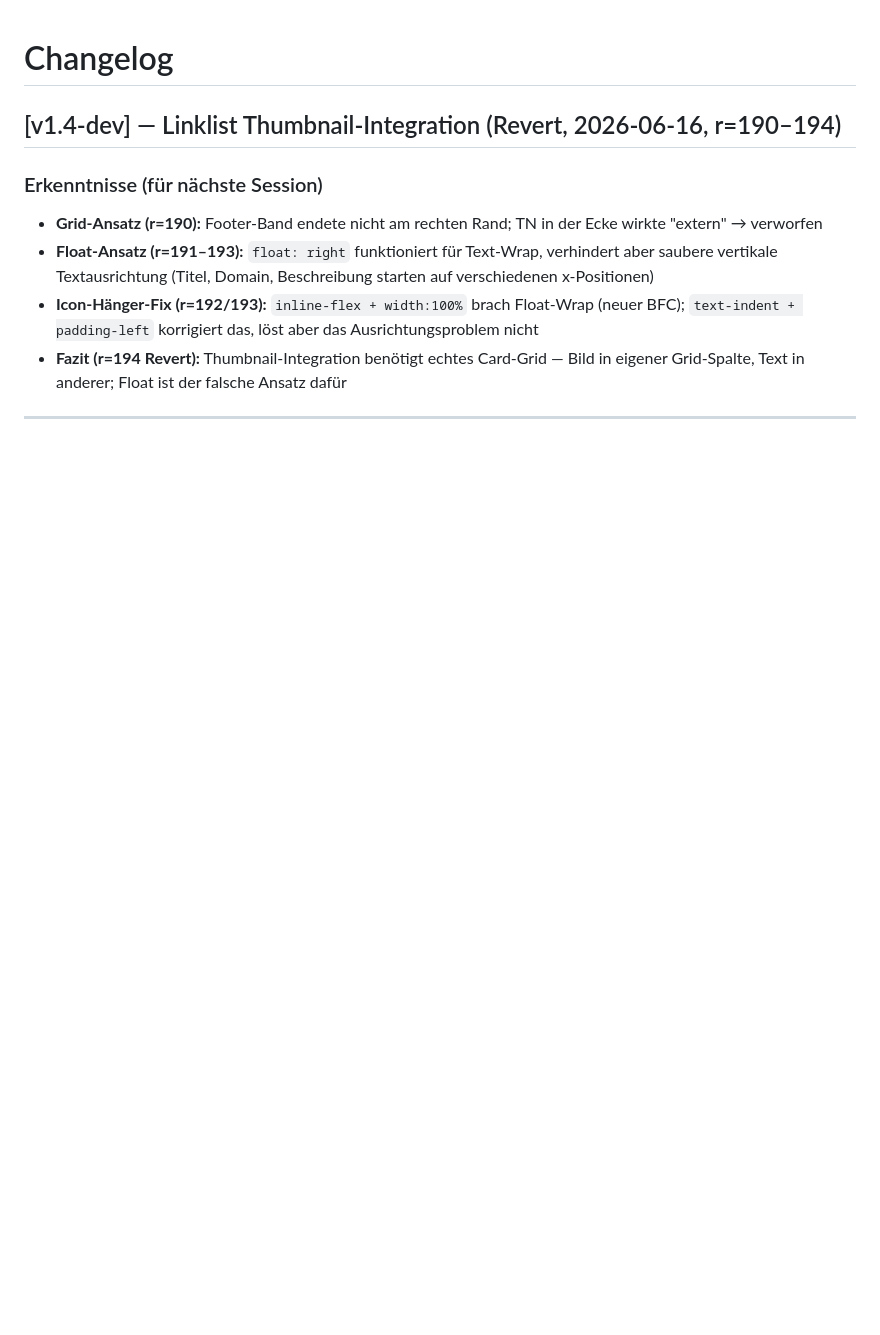
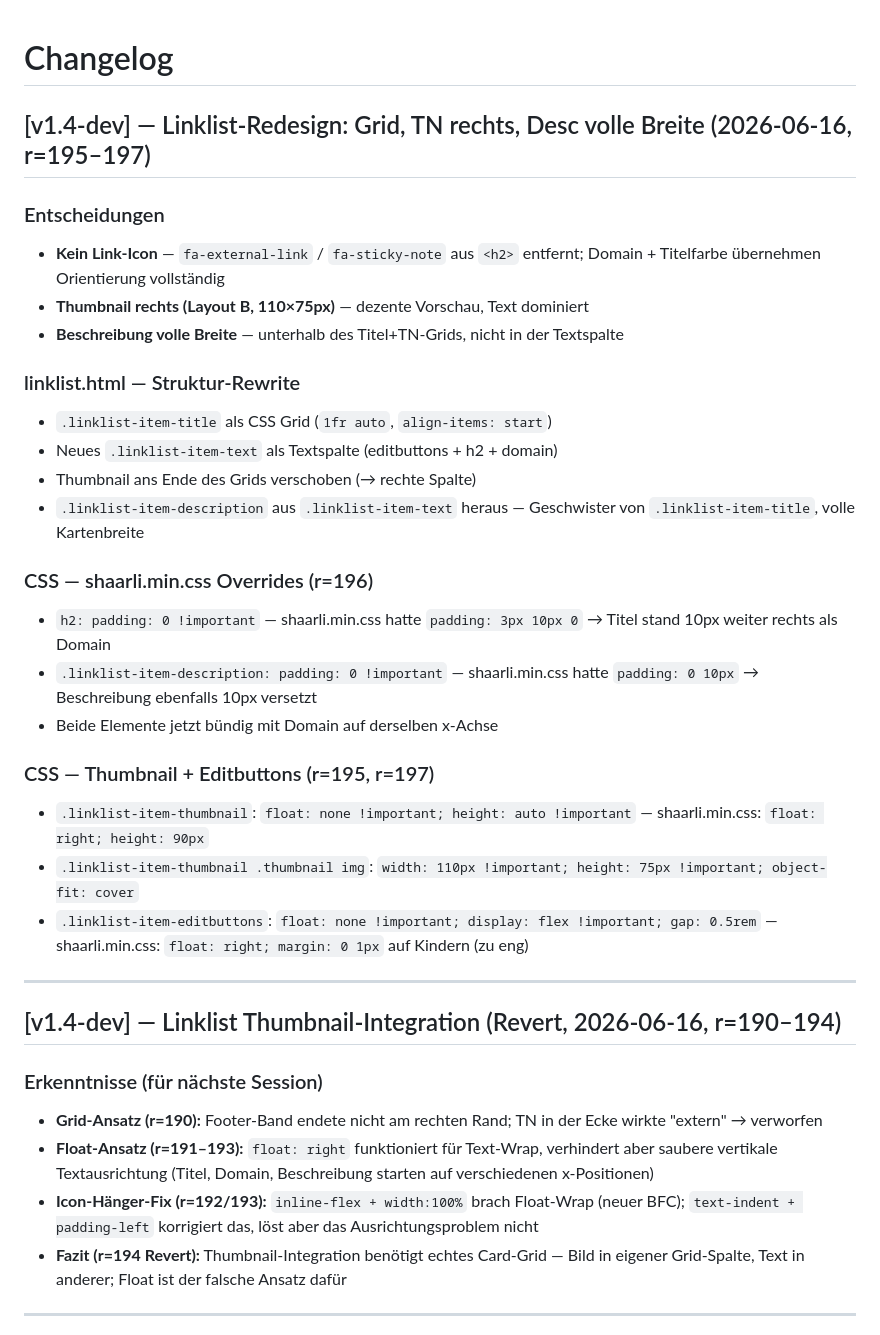
Before and after one commit to gruenheit/origr3n, a Markdown page: CHANGELOG.md, the part around the change. Rendered like a GitHub page; blank space fills up the shorter version.

Commit message:
CHANGELOG: S103 Linklist-Redesign dokumentiert (r=195–197)
Co-Authored-By: Claude Sonnet 4.6 <noreply@anthropic.com>

```diff
--- a/CHANGELOG.md
+++ b/CHANGELOG.md
@@ -1,4 +1,29 @@
 # Changelog
+
+## [v1.4-dev] — Linklist-Redesign: Grid, TN rechts, Desc volle Breite (2026-06-16, r=195–197)
+
+### Entscheidungen
+- **Kein Link-Icon** — `fa-external-link` / `fa-sticky-note` aus `<h2>` entfernt; Domain + Titelfarbe übernehmen Orientierung vollständig
+- **Thumbnail rechts (Layout B, 110×75px)** — dezente Vorschau, Text dominiert
+- **Beschreibung volle Breite** — unterhalb des Titel+TN-Grids, nicht in der Textspalte
+
+### linklist.html — Struktur-Rewrite
+- `.linklist-item-title` als CSS Grid (`1fr auto`, `align-items: start`)
+- Neues `.linklist-item-text` als Textspalte (editbuttons + h2 + domain)
+- Thumbnail ans Ende des Grids verschoben (→ rechte Spalte)
+- `.linklist-item-description` aus `.linklist-item-text` heraus — Geschwister von `.linklist-item-title`, volle Kartenbreite
+
+### CSS — shaarli.min.css Overrides (r=196)
+- `h2: padding: 0 !important` — shaarli.min.css hatte `padding: 3px 10px 0` → Titel stand 10px weiter rechts als Domain
+- `.linklist-item-description: padding: 0 !important` — shaarli.min.css hatte `padding: 0 10px` → Beschreibung ebenfalls 10px versetzt
+- Beide Elemente jetzt bündig mit Domain auf derselben x-Achse
+
+### CSS — Thumbnail + Editbuttons (r=195, r=197)
+- `.linklist-item-thumbnail`: `float: none !important; height: auto !important` — shaarli.min.css: `float: right; height: 90px`
+- `.linklist-item-thumbnail .thumbnail img`: `width: 110px !important; height: 75px !important; object-fit: cover`
+- `.linklist-item-editbuttons`: `float: none !important; display: flex !important; gap: 0.5rem` — shaarli.min.css: `float: right; margin: 0 1px` auf Kindern (zu eng)
+
+---
 
 ## [v1.4-dev] — Linklist Thumbnail-Integration (Revert, 2026-06-16, r=190–194)
 
```
